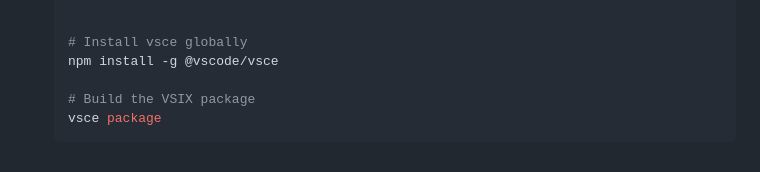
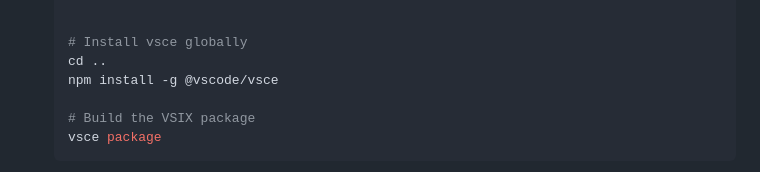
Before and after one commit to theother147/Mr-Robert-Ducking, a Markdown page: README.md, the part around the change. Rendered like a GitHub page.

```diff
--- a/README.md
+++ b/README.md
@@ -102,6 +102,7 @@ This project is licensed under the MIT License.
 
 
     # Install vsce globally
+    cd ..
     npm install -g @vscode/vsce
 
     # Build the VSIX package
```
